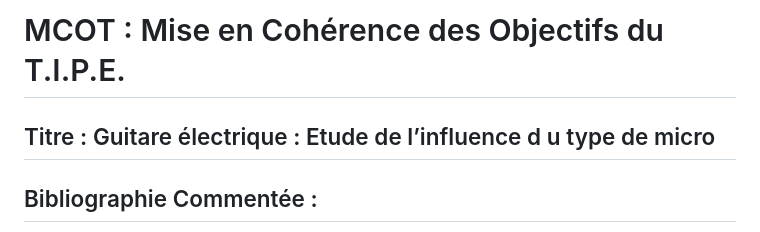
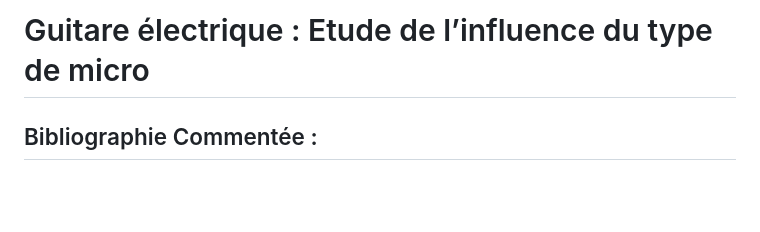
Before and after one commit to Chrismorel7/TIPE---Micro_guitare_elec, a Markdown page: README.md, the part around the change. Drawn GitHub-style; blank space fills up the shorter version.

Commit message:
title edited

```diff
--- a/README.md
+++ b/README.md
@@ -1,6 +1,4 @@
-# MCOT : Mise en Cohérence des Objectifs du T.I.P.E.
-
-## Titre : Guitare électrique : Etude de l’influence d u type de micro
+# Guitare électrique : Etude de l’influence du type de micro
 
 ## Bibliographie Commentée :
 
```
